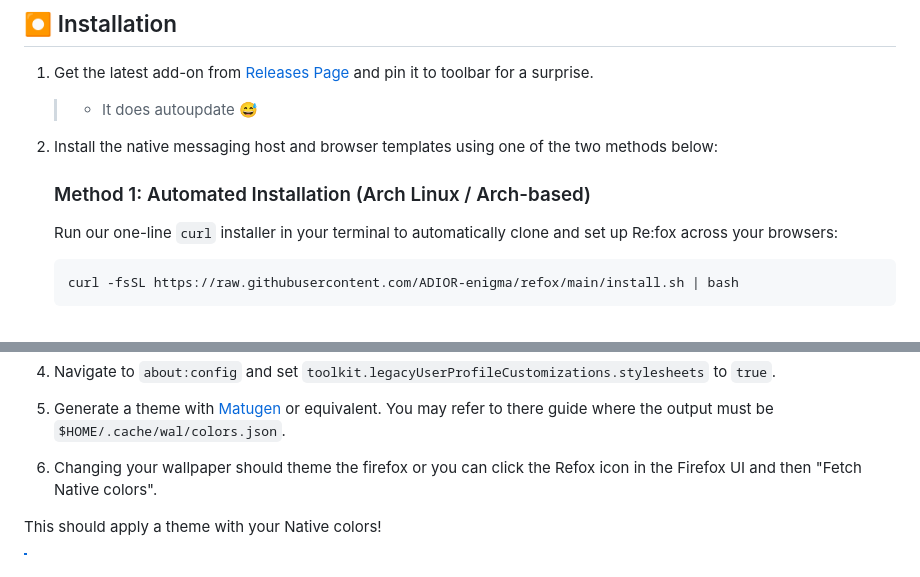
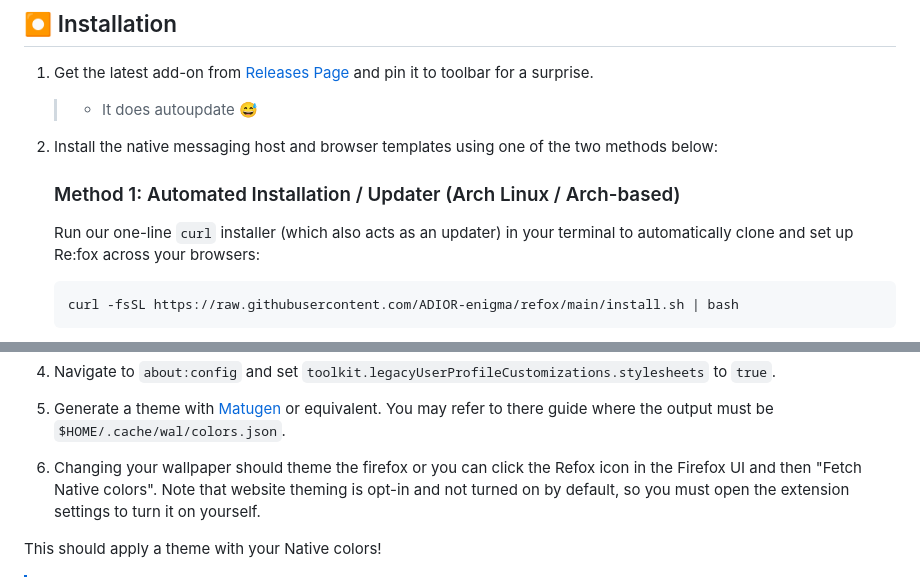
Before and after one commit to ADIOR-enigma/refox, a Markdown page: README.md, 2 parts joined by grey strips. Drawn GitHub-style.

Commit message:
docs: clarify installer update functionality and website theming opt-in requirement in README

````diff
--- a/README.md
+++ b/README.md
@@ -41,9 +41,9 @@ https://github.com/user-attachments/assets/a50f4e77-ea29-446f-a3f9-175781ec95bc
 
 2. Install the native messaging host and browser templates using one of the two methods below:
 
-   ### Method 1: Automated Installation (Arch Linux / Arch-based)
+   ### Method 1: Automated Installation / Updater (Arch Linux / Arch-based)
 
-   Run our one-line `curl` installer in your terminal to automatically clone and set up Re:fox across your browsers:
+   Run our one-line `curl` installer (which also acts as an updater) in your terminal to automatically clone and set up Re:fox across your browsers:
 
    ```sh
    curl -fsSL https://raw.githubusercontent.com/ADIOR-enigma/refox/main/install.sh | bash
@@ -84,7 +84,7 @@ https://github.com/user-attachments/assets/a50f4e77-ea29-446f-a3f9-175781ec95bc
    - Copy the contents of the [template/](./template) folder (`userChrome.css`, `userContent.css`, and the `websites/` folder) into `<profile-directory>/chrome`.
 4. Navigate to <code>about:config</code> and set <code>toolkit.legacyUserProfileCustomizations.stylesheets</code> to <code>true</code>.
 5. Generate a theme with [Matugen](https://github.com/InioX/matugen) or equivalent. You may refer to there guide where the output must be `$HOME/.cache/wal/colors.json`.
-6. Changing your wallpaper should theme the firefox or you can click the Refox icon in the Firefox UI and then "Fetch Native colors".
+6. Changing your wallpaper should theme the firefox or you can click the Refox icon in the Firefox UI and then "Fetch Native colors". Note that website theming is opt-in and not turned on by default, so you must open the extension settings to turn it on yourself.
 
 This should apply a theme with your Native colors!
 
````
